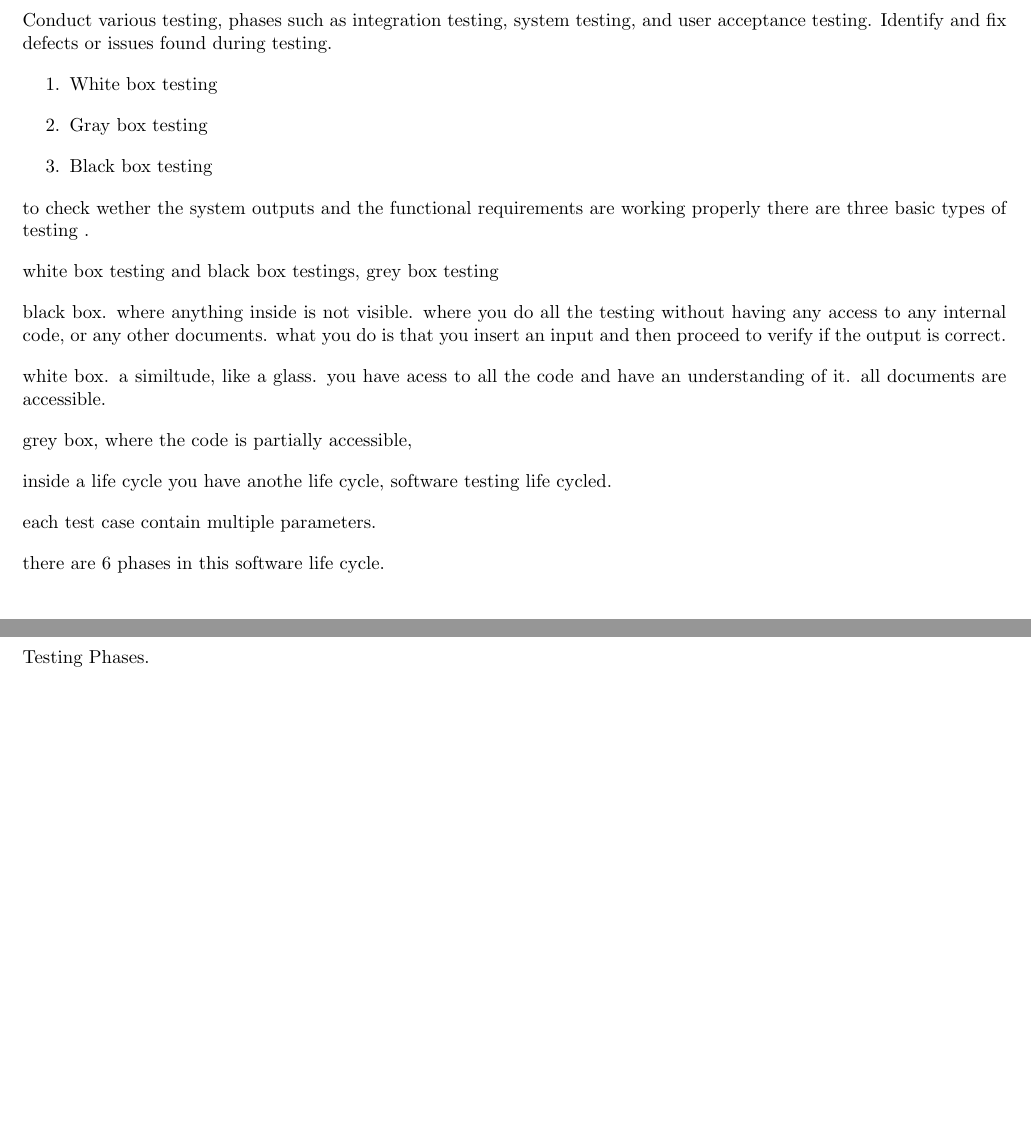
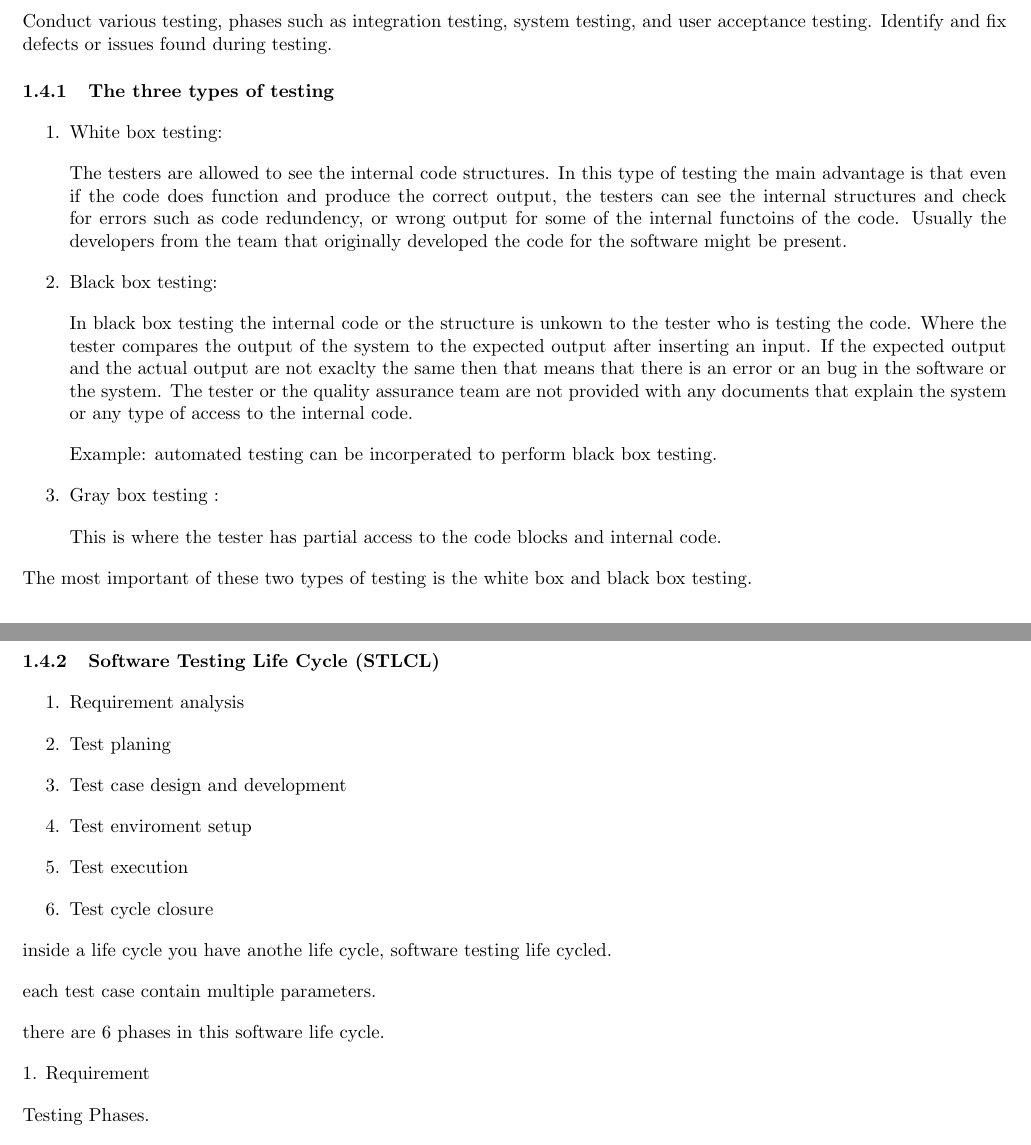
Before and after one commit to Abdul-Waajid/notes-all, a LaTeX document (sd-one-design/lecture-note/note.tex): two parts of pages 8 and 9 of 12, joined at a grey line, cut so that both start at the same text, the shorter picture padded with empty space. Compiled offline with pdfLaTeX.

```diff
--- a/sd-one-design/note.tex
+++ b/sd-one-design/lecture-note/note.tex
@@ -480,24 +478,47 @@
 
 Conduct various testing, phases such as integration testing, system testing, and user acceptance testing. Identify and fix defects or issues found
 during testing.
+
+\subsubsection{The three types of testing }
 \begin{enumerate}
-    \item White box testing
-    \item Gray box testing
-    \item Black box testing
-\end{enumerate}
-to check wether the system outputs and the functional requirements are working properly
-there are three basic types of testing .
-
-white box testing and black box testings, grey box testing
-
-black box. where anything inside is not visible. where you do all the testing without having any access to any internal code, or any other documents.
-what you do is that you insert an input and then proceed to verify if the output is correct.
+    \item White box testing:
 
 
+        The testers are allowed to see the internal code structures. In this type of testing the main advantage is that even if the code does function
+        and produce the correct output, the testers can see the internal structures and check for errors such as code redundency, or wrong output for
+        some of the internal functoins of the code. Usually the developers from the team that originally developed the code for the software might be
+        present.
 
-white box. a similtude, like a glass. you have acess to all the code and have an understanding of it. all documents are accessible.
+    \item Black box testing:
 
-grey box, where the code is partially accessible,
+        In black box testing the internal code or the structure is unkown to the tester who is testing the code. Where the tester compares the output
+        of the system to the expected output after inserting an input. If the expected output and the actual output are not exaclty the same then that
+        means that there is an error or an bug in the software or the system. The tester or the quality assurance team are not provided with any documents that
+        explain the system or any type of access to the internal code.
+
+Example: automated testing can be incorperated to perform black box testing.
+
+    \item Gray box testing :
+
+        This is where the tester has partial access to the code blocks and internal code.
+
+\end{enumerate}
+
+The most important of these two types of testing is the white box and black box testing.
+
+Within the software testing phase there is another life cycle.
+
+\subsubsection{Software Testing Life Cycle (STLCL)}
+
+\begin{enumerate}
+    \item Requirement analysis
+    \item Test planing
+    \item Test case design and development
+    \item Test enviroment setup
+    \item Test execution
+    \item Test cycle closure
+\end{enumerate}
+
 
 inside a life cycle you have anothe life cycle, software testing life cycled.
 
```
Also changed, not shown: maths-note/lecture-note/document.tex (added, +7 -0 lines), maths-note/lecture-note/document.pdf (added), sd-one-design/lecture-note/note.pdf (added), sd-one-design/note.pdf (deleted), sd-one-design/lecture-note/note.tex (2 more changed lines).
